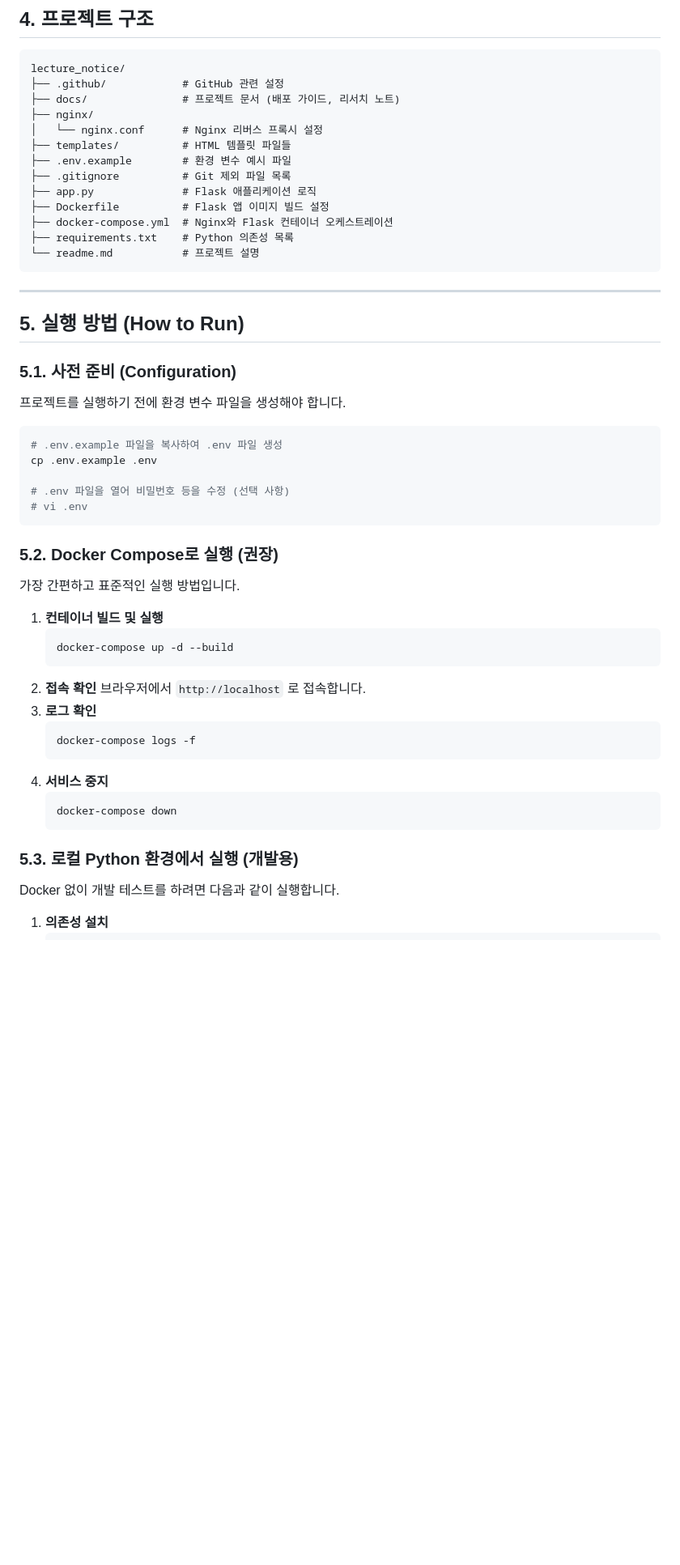
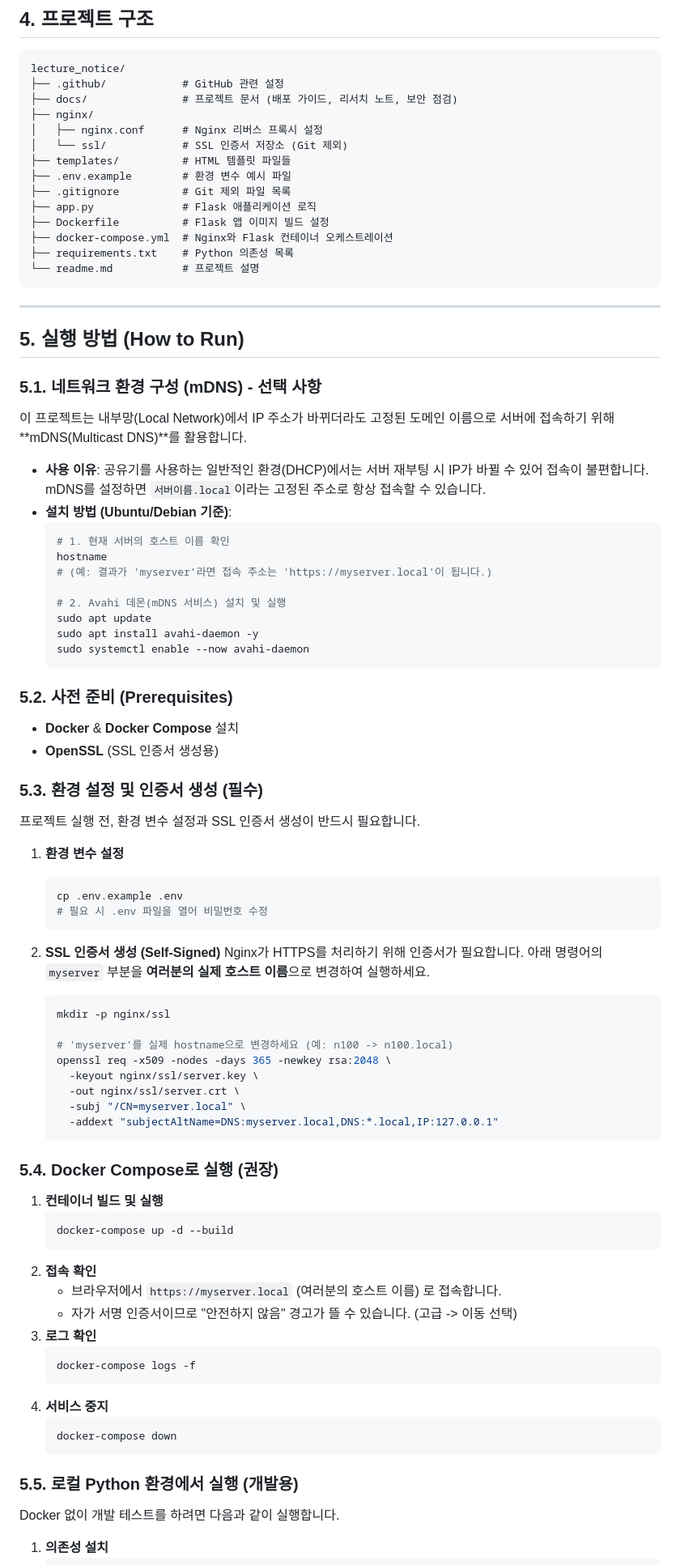
Before and after one commit to redlady-GH/lecture_notice_board, a Markdown page: readme.md, the part around one of its changes. Shown at 81% size. Rendered like a GitHub page; blank space fills up the shorter version.

Commit message:
Update README.md to include mDNS setup instructions and SSL certificate generation steps

````diff
--- a/readme.md
+++ b/readme.md
@@ -56,9 +56,10 @@ graph LR
 ```text
 lecture_notice/
 ├── .github/            # GitHub 관련 설정
-├── docs/               # 프로젝트 문서 (배포 가이드, 리서치 노트)
+├── docs/               # 프로젝트 문서 (배포 가이드, 리서치 노트, 보안 점검)
 ├── nginx/
-│   └── nginx.conf      # Nginx 리버스 프록시 설정
+│   ├── nginx.conf      # Nginx 리버스 프록시 설정
+│   └── ssl/            # SSL 인증서 저장소 (Git 제외)
 ├── templates/          # HTML 템플릿 파일들
 ├── .env.example        # 환경 변수 예시 파일
 ├── .gitignore          # Git 제외 파일 목록
@@ -73,28 +74,59 @@ lecture_notice/
 
 ## 5. 실행 방법 (How to Run)
 
-### 5.1. 사전 준비 (Configuration)
+### 5.1. 네트워크 환경 구성 (mDNS) - 선택 사항
+이 프로젝트는 내부망(Local Network)에서 IP 주소가 바뀌더라도 고정된 도메인 이름으로 서버에 접속하기 위해 **mDNS(Multicast DNS)**를 활용합니다.
 
-프로젝트를 실행하기 전에 환경 변수 파일을 생성해야 합니다.
+*   **사용 이유**: 공유기를 사용하는 일반적인 환경(DHCP)에서는 서버 재부팅 시 IP가 바뀔 수 있어 접속이 불편합니다. mDNS를 설정하면 `서버이름.local`이라는 고정된 주소로 항상 접속할 수 있습니다.
+*   **설치 방법 (Ubuntu/Debian 기준)**:
+    ```bash
+    # 1. 현재 서버의 호스트 이름 확인
+    hostname
+    # (예: 결과가 'myserver'라면 접속 주소는 'https://myserver.local'이 됩니다.)
 
-```bash
-# .env.example 파일을 복사하여 .env 파일 생성
-cp .env.example .env
+    # 2. Avahi 데몬(mDNS 서비스) 설치 및 실행
+    sudo apt update
+    sudo apt install avahi-daemon -y
+    sudo systemctl enable --now avahi-daemon
+    ```
 
-# .env 파일을 열어 비밀번호 등을 수정 (선택 사항)
-# vi .env
-```
+### 5.2. 사전 준비 (Prerequisites)
+*   **Docker** & **Docker Compose** 설치
+*   **OpenSSL** (SSL 인증서 생성용)
 
-### 5.2. Docker Compose로 실행 (권장)
+### 5.3. 환경 설정 및 인증서 생성 (필수)
 
-가장 간편하고 표준적인 실행 방법입니다.
+프로젝트 실행 전, 환경 변수 설정과 SSL 인증서 생성이 반드시 필요합니다.
+
+1.  **환경 변수 설정**
+    ```bash
+    cp .env.example .env
+    # 필요 시 .env 파일을 열어 비밀번호 수정
+    ```
+
+2.  **SSL 인증서 생성 (Self-Signed)**
+    Nginx가 HTTPS를 처리하기 위해 인증서가 필요합니다.
+    아래 명령어의 `myserver` 부분을 **여러분의 실제 호스트 이름**으로 변경하여 실행하세요.
+    ```bash
+    mkdir -p nginx/ssl
+
+    # 'myserver'를 실제 hostname으로 변경하세요 (예: n100 -> n100.local)
+    openssl req -x509 -nodes -days 365 -newkey rsa:2048 \
+      -keyout nginx/ssl/server.key \
+      -out nginx/ssl/server.crt \
+      -subj "/CN=myserver.local" \
+      -addext "subjectAltName=DNS:myserver.local,DNS:*.local,IP:127.0.0.1"
+    ```
+
+### 5.4. Docker Compose로 실행 (권장)
 
 1.  **컨테이너 빌드 및 실행**
     ```bash
     docker-compose up -d --build
     ```
 2.  **접속 확인**
-    브라우저에서 `http://localhost` 로 접속합니다.
+    *   브라우저에서 `https://myserver.local` (여러분의 호스트 이름) 로 접속합니다.
+    *   자가 서명 인증서이므로 "안전하지 않음" 경고가 뜰 수 있습니다. (고급 -> 이동 선택)
 3.  **로그 확인**
     ```bash
     docker-compose logs -f
@@ -104,7 +136,7 @@ cp .env.example .env
     docker-compose down
     ```
 
-### 5.3. 로컬 Python 환경에서 실행 (개발용)
+### 5.5. 로컬 Python 환경에서 실행 (개발용)
 
 Docker 없이 개발 테스트를 하려면 다음과 같이 실행합니다.
 
````
Also changed, not shown: other parts of readme.md (+5 -0 lines).
